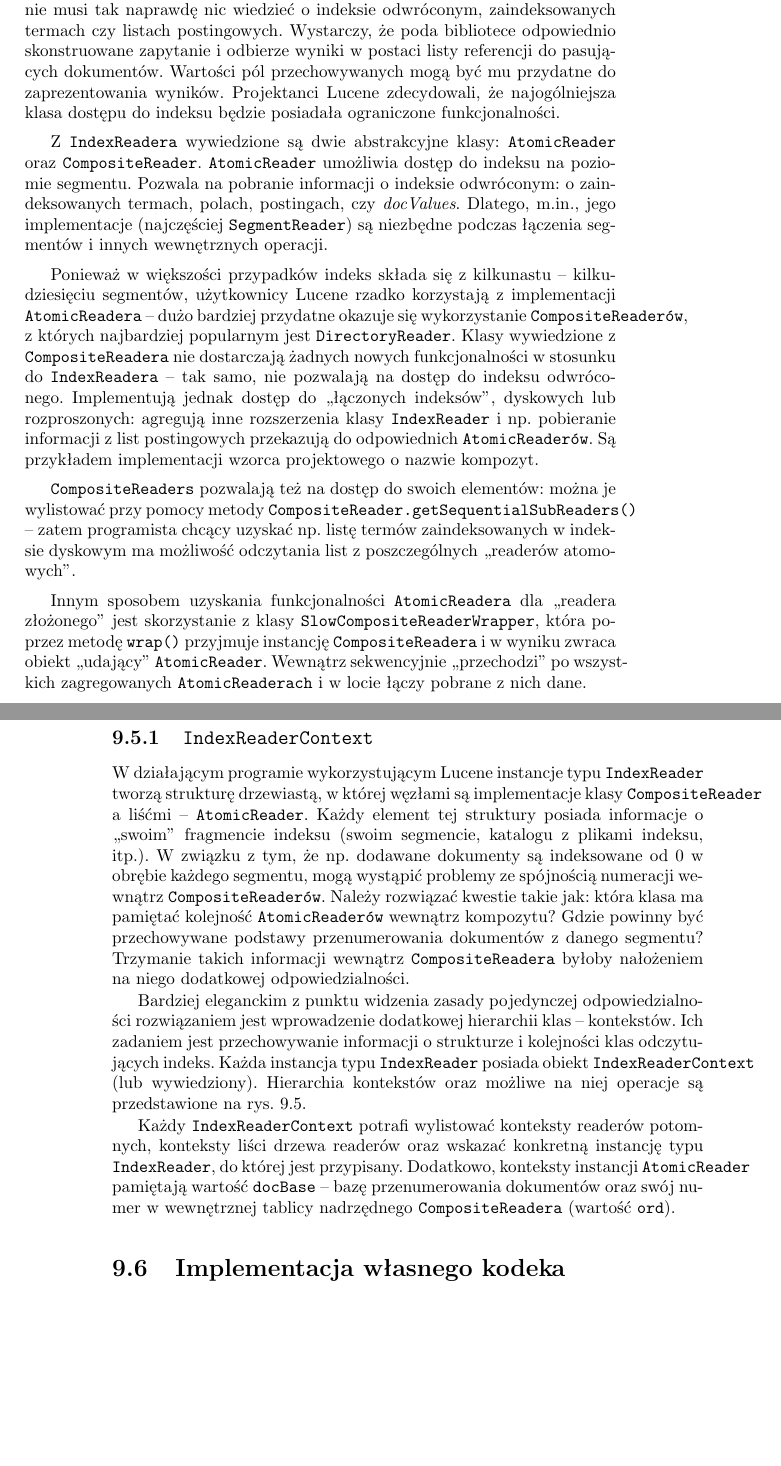
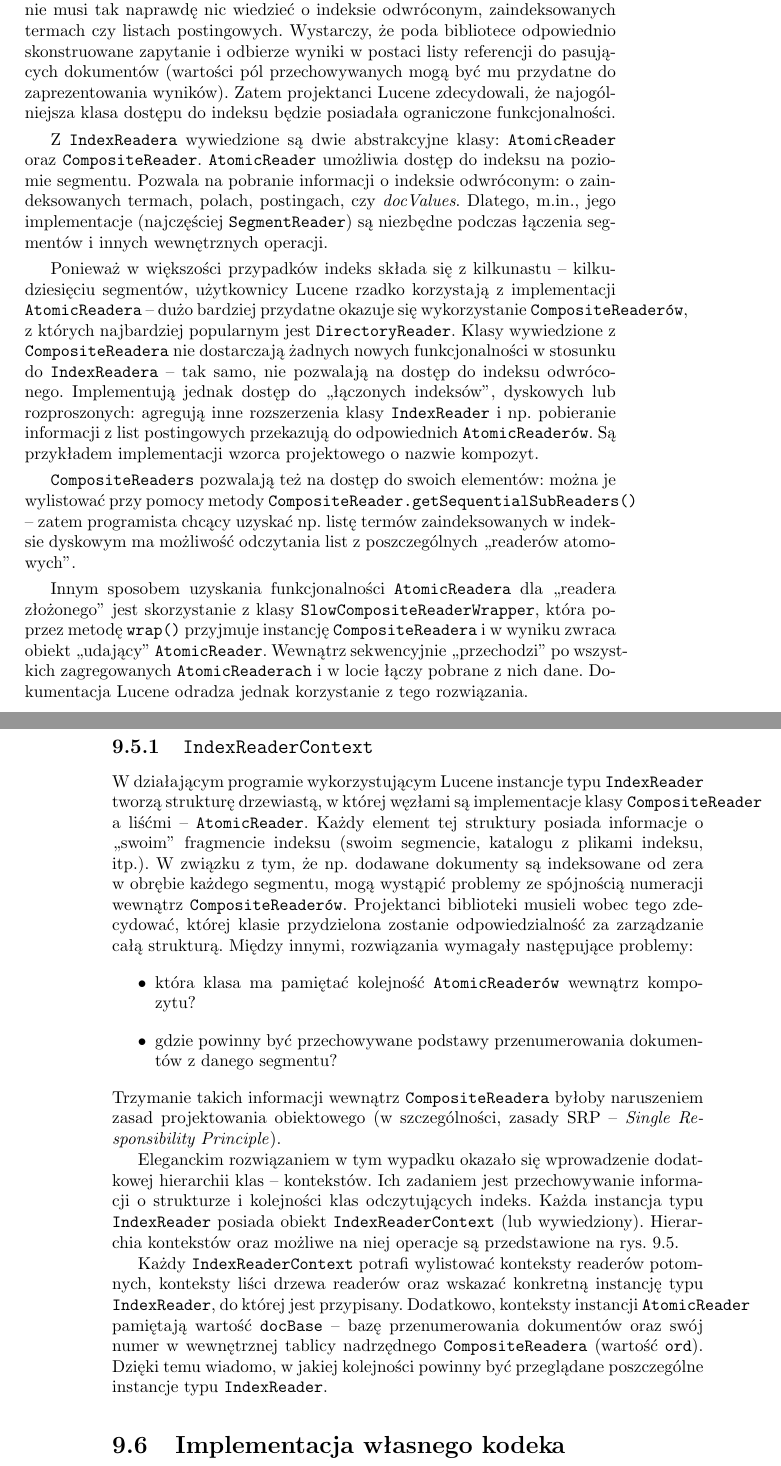
Before and after one commit to alwozniak/mgr-text, a LaTeX book (main.tex, which reads chapter-flex-indexing.tex): two parts of pages 31 and 32 of 63, joined at a grey line, cut so that both start at the same text, the shorter picture padded with empty space. Compiled offline with pdfLaTeX.

Commit message:
Lucene Core documentation in bibliography. Minor amendments in flexible indexing chapter.

```diff
--- a/chapter-flex-indexing.tex
+++ b/chapter-flex-indexing.tex
@@ -91,5 +91,5 @@ Abstrakcyjny \texttt{IndexReader}, stojący na szczycie tej hierarchii, dostarcz
 
-\texttt{IndexReader} nie ma dostępu do zawartości indeksu odwróconego -- poprzez jego interfejs można uzyskać jedynie wartości pól przechowywanych (\emph{stored fields}). Wszystkie inne zaindeksowane informacje muszą zostać pobrane z jego rozszerzeń. Taka decyzja architektoniczna podyktowana jest chęcią uproszczenia procesu wyszukiwania z punktu widzenia programisty: użytkownik Lucene nie musi tak naprawdę nic wiedzieć o indeksie odwróconym, zaindeksowanych termach czy listach postingowych. Wystarczy, że poda bibliotece odpowiednio skonstruowane zapytanie i odbierze wyniki w postaci listy referencji do pasujących dokumentów. Wartości pól przechowywanych mogą być mu przydatne do zaprezentowania wyników. Projektanci Lucene zdecydowali, że najogólniejsza klasa dostępu do indeksu będzie posiadała ograniczone funkcjonalności.
+\texttt{IndexReader} nie ma dostępu do zawartości indeksu odwróconego -- poprzez jego interfejs można uzyskać jedynie wartości pól przechowywanych (\emph{stored fields}). Wszystkie inne zaindeksowane informacje muszą zostać pobrane z jego rozszerzeń. Taka decyzja architektoniczna podyktowana jest chęcią uproszczenia procesu wyszukiwania z punktu widzenia programisty: użytkownik Lucene nie musi tak naprawdę nic wiedzieć o indeksie odwróconym, zaindeksowanych termach czy listach postingowych. Wystarczy, że poda bibliotece odpowiednio skonstruowane zapytanie i odbierze wyniki w postaci listy referencji do pasujących dokumentów (wartości pól przechowywanych mogą być mu przydatne do zaprezentowania wyników). Zatem projektanci Lucene zdecydowali, że najogólniejsza klasa dostępu do indeksu będzie posiadała ograniczone funkcjonalności.
 
 Z \texttt{IndexReadera} wywiedzione są dwie abstrakcyjne klasy: \texttt{AtomicReader} oraz \texttt{CompositeReader}. \texttt{AtomicReader} umożliwia dostęp do indeksu na poziomie segmentu. Pozwala na pobranie informacji o indeksie odwróconym: o zaindeksowanych termach, polach, postingach, czy \emph{docValues}. Dlatego, m.in., jego implementacje (najczęściej \texttt{SegmentReader}) są niezbędne podczas łączenia segmentów i innych wewnętrznych operacji.
 
@@ -97,13 +97,18 @@ Ponieważ w większości przypadków indeks składa się z kilkunastu -- kilkudz
 
 \texttt{CompositeReaders} pozwalają też na dostęp do swoich elementów: można je wylistować przy pomocy metody \texttt{CompositeReader.getSequentialSubReaders()} -- zatem programista chcący uzyskać np. listę termów zaindeksowanych w indeksie dyskowym ma możliwość odczytania list z poszczególnych ,,readerów atomowych''.
 
-Innym sposobem uzyskania funkcjonalności \texttt{AtomicReadera} dla ,,readera złożonego'' jest skorzystanie z klasy \texttt{SlowCompositeReaderWrapper}, która poprzez metodę \texttt{wrap()} przyjmuje instancję \texttt{CompositeReadera} i w wyniku zwraca obiekt ,,udający'' \texttt{AtomicReader}. Wewnątrz sekwencyjnie ,,przechodzi'' po wszystkich zagregowanych \texttt{AtomicReaderach} i w locie łączy pobrane z nich dane.
+Innym sposobem uzyskania funkcjonalności \texttt{AtomicReadera} dla ,,readera złożonego'' jest skorzystanie z klasy \texttt{SlowCompositeReaderWrapper}, która poprzez metodę \texttt{wrap()} przyjmuje instancję \texttt{CompositeReadera} i w wyniku zwraca obiekt ,,udający'' \texttt{AtomicReader}. Wewnątrz sekwencyjnie ,,przechodzi'' po wszystkich zagregowanych \texttt{AtomicReaderach} i w locie łączy pobrane z nich dane. Dokumentacja Lucene odradza jednak korzystanie z tego rozwiązania.
 
 \subsection{\texttt{IndexReaderContext}}
 
-W działającym programie wykorzystującym Lucene instancje typu \texttt{IndexReader} tworzą strukturę drzewiastą, w której węzłami są implementacje klasy \texttt{CompositeReader} a liśćmi -- \texttt {AtomicReader}. Każdy element tej struktury posiada informacje o ,,swoim'' fragmencie indeksu (swoim segmencie, katalogu z plikami indeksu, itp.). W związku z tym, że np. dodawane dokumenty są indeksowane od 0 w obrębie każdego segmentu, mogą wystąpić problemy ze spójnością numeracji wewnątrz \texttt{CompositeReaderów}. Należy rozwiązać kwestie takie jak: która klasa ma pamiętać kolejność \texttt{AtomicReaderów} wewnątrz kompozytu? Gdzie powinny być przechowywane podstawy przenumerowania dokumentów z danego segmentu? Trzymanie takich informacji wewnątrz \texttt{CompositeReadera} byłoby nałożeniem na niego dodatkowej odpowiedzialności.
+W działającym programie wykorzystującym Lucene instancje typu \texttt{IndexReader} tworzą strukturę drzewiastą, w której węzłami są implementacje klasy \texttt{CompositeReader} a liśćmi -- \texttt {AtomicReader}. Każdy element tej struktury posiada informacje o ,,swoim'' fragmencie indeksu (swoim segmencie, katalogu z plikami indeksu, itp.). W związku z tym, że np. dodawane dokumenty są indeksowane od zera w obrębie każdego segmentu, mogą wystąpić problemy ze spójnością numeracji wewnątrz \texttt{CompositeReaderów}. Projektanci biblioteki musieli wobec tego zdecydować, której klasie przydzielona zostanie odpowiedzialność za zarządzanie całą strukturą. Między innymi, rozwiązania wymagały następujące problemy:
+\begin{itemize}
+ \item która klasa ma pamiętać kolejność \texttt{AtomicReaderów} wewnątrz kompozytu?
+ \item gdzie powinny być przechowywane podstawy przenumerowania dokumentów z danego segmentu?
+\end{itemize}
+Trzymanie takich informacji wewnątrz \texttt{CompositeReadera} byłoby naruszeniem zasad projektowania obiektowego (w szczególności, zasady SRP -- \emph{Single Responsibility Principle}).
 
-Bardziej eleganckim z punktu widzenia zasady pojedynczej odpowiedzialności rozwiązaniem jest wprowadzenie dodatkowej hierarchii klas -- kontekstów. Ich zadaniem jest przechowywanie informacji o strukturze i kolejności klas odczytujących indeks. Każda instancja typu \texttt{IndexReader} posiada obiekt \texttt{IndexReaderContext} (lub wywiedziony). Hierarchia kontekstów oraz możliwe na niej operacje są przedstawione na rys. \ref{fig:indexReaderContexts}.
+Eleganckim rozwiązaniem w tym wypadku okazało się wprowadzenie dodatkowej hierarchii klas -- kontekstów. Ich zadaniem jest przechowywanie informacji o strukturze i kolejności klas odczytujących indeks. Każda instancja typu \texttt{IndexReader} posiada obiekt \texttt{IndexReaderContext} (lub wywiedziony). Hierarchia kontekstów oraz możliwe na niej operacje są przedstawione na rys. \ref{fig:indexReaderContexts}.
 
 \begin{figure}[here]
  \centering
@@ -111,7 +116,7 @@ Bardziej eleganckim z punktu widzenia zasady pojedynczej odpowiedzialności rozw
  \caption{Struktura kontekstów \texttt{IndexReader}. Źródło: opracowanie własne. \label{fig:indexReaderContexts}}
 \end{figure}
 
-Każdy \texttt{IndexReaderContext} potrafi wylistować konteksty readerów potomnych, konteksty liści drzewa readerów oraz wskazać konkretną instancję typu \texttt{IndexReader}, do której jest przypisany. Dodatkowo, konteksty instancji \texttt{AtomicReader} pamiętają wartość \texttt{docBase} -- bazę przenumerowania dokumentów oraz swój numer w wewnętrznej tablicy nadrzędnego \texttt{CompositeReadera} (wartość \texttt{ord}).
+Każdy \texttt{IndexReaderContext} potrafi wylistować konteksty readerów potomnych, konteksty liści drzewa readerów oraz wskazać konkretną instancję typu \texttt{IndexReader}, do której jest przypisany. Dodatkowo, konteksty instancji \texttt{AtomicReader} pamiętają wartość \texttt{docBase} -- bazę przenumerowania dokumentów oraz swój numer w wewnętrznej tablicy nadrzędnego \texttt{CompositeReadera} (wartość \texttt{ord}). Dzięki temu wiadomo, w jakiej kolejności powinny być przeglądane poszczególne instancje typu \texttt{IndexReader}.
 
 \section{Implementacja własnego kodeka}
 
```
Also changed, not shown: bibliography.tex (+4 -2 lines), chapter-flex-indexing.tex (2 more changed lines).
